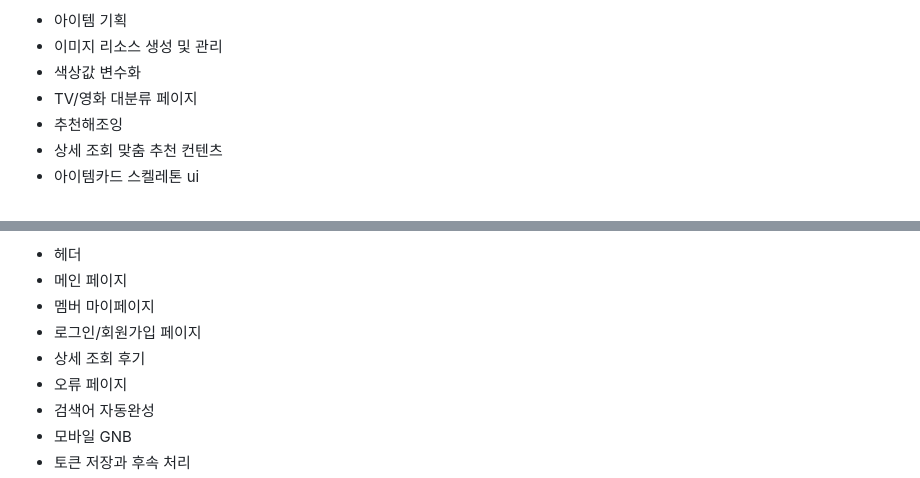
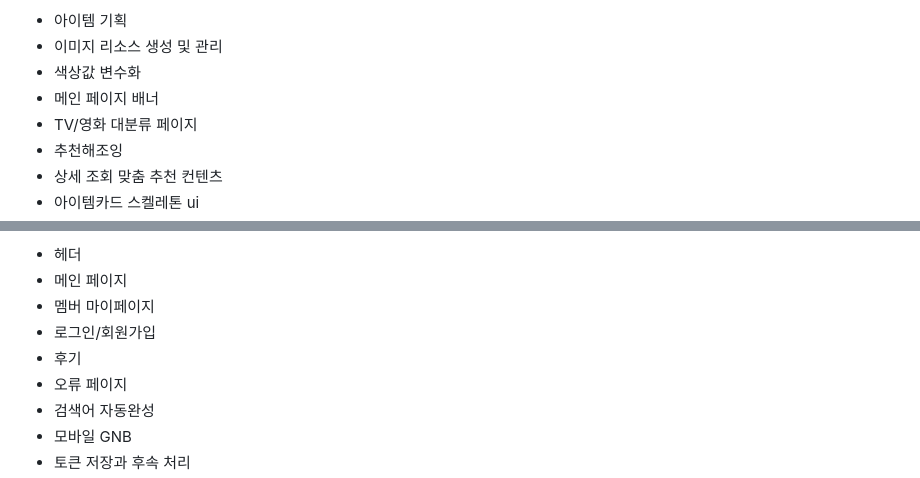
Before and after one commit to codestates-seb/seb44_main_003, a Markdown page: README.md, 2 parts joined by grey strips. GitHub-like rendering; folded sections open.

```diff
--- a/README.md
+++ b/README.md
@@ -43,6 +43,7 @@ https://joying.vercel.app
 - 아이템 기획
 - 이미지 리소스 생성 및 관리
 - 색상값 변수화
+- 메인 페이지 배너
 - TV/영화 대분류 페이지
 - 추천해조잉
 - 상세 조회 맞춤 추천 컨텐츠
@@ -70,8 +71,8 @@ https://joying.vercel.app
 - 헤더
 - 메인 페이지
 - 멤버 마이페이지
-- 로그인/회원가입 페이지
-- 상세 조회 후기
+- 로그인/회원가입
+- 후기
 - 오류 페이지
 - 검색어 자동완성
 - 모바일 GNB
```
